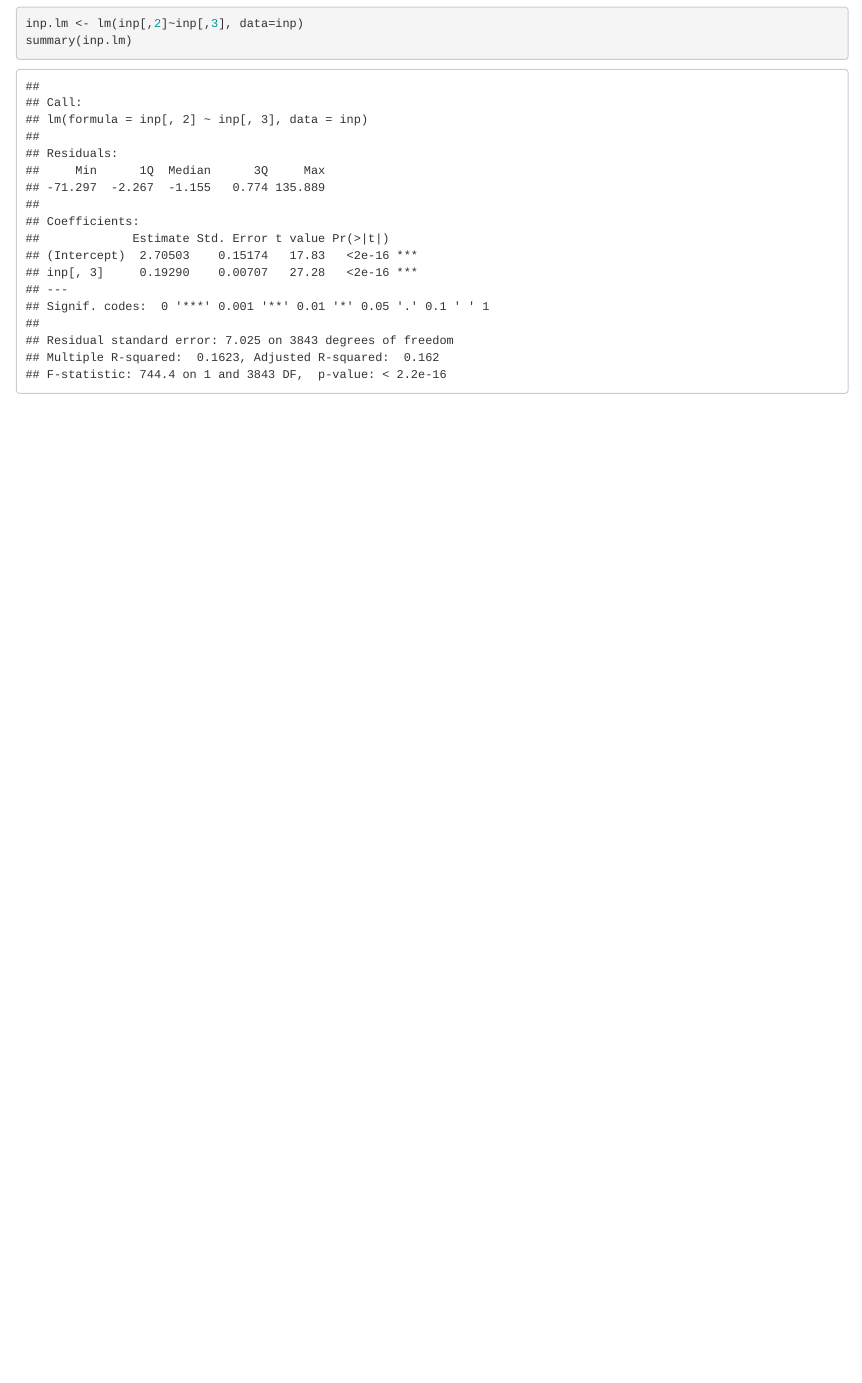
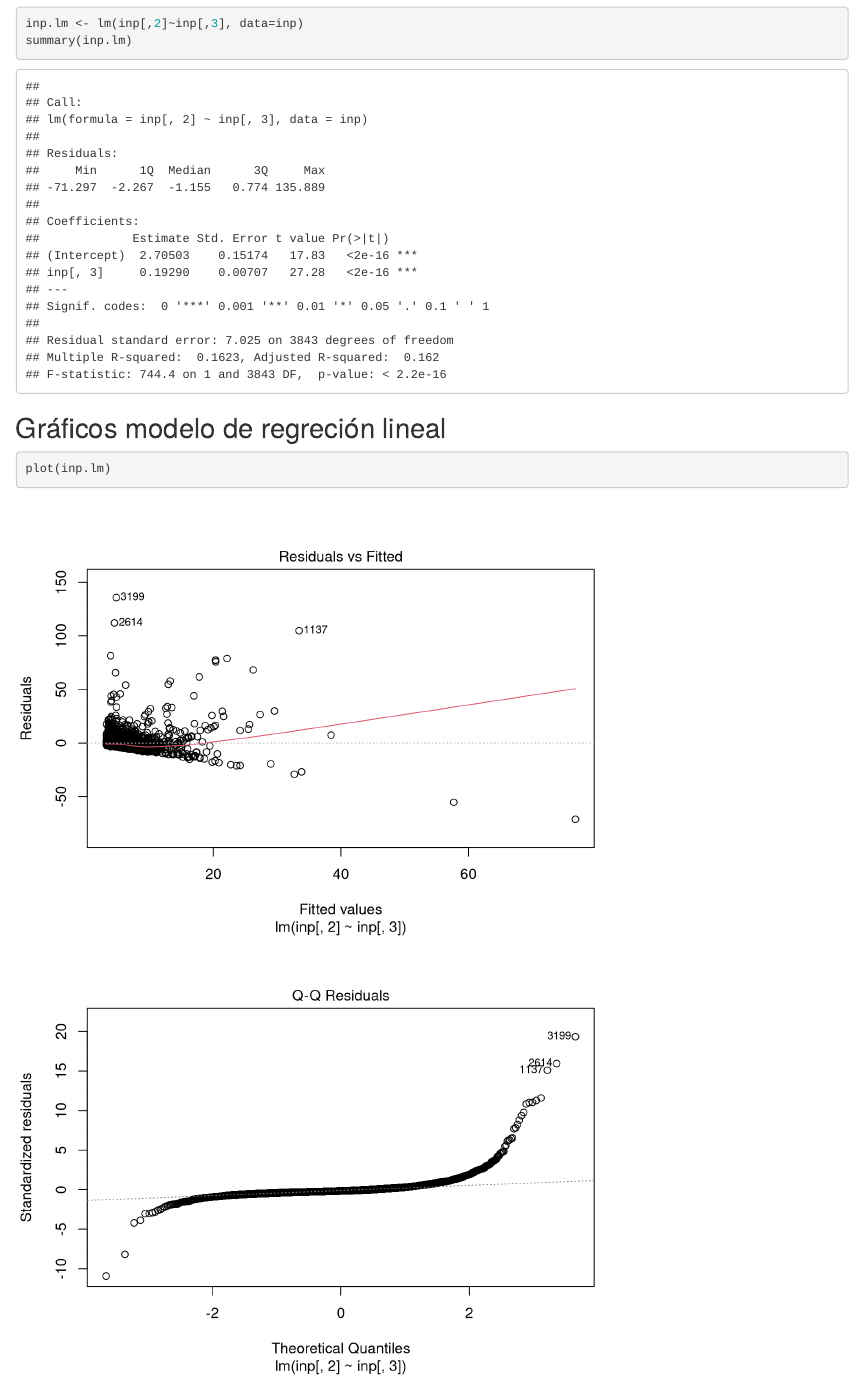
Before and after one commit to tatirv2/PRUEBA, an R Markdown document (index.Rmd): the page in a window 1100 px wide, from 5600 px down. Rendered offline with R 4.5, knitr and Pandoc, with nearby package versions.

Commit message:
Add files via upload

````diff
--- a/index.Rmd
+++ b/index.Rmd
@@ -116,8 +116,8 @@ inp.lm <- lm(inp[,2]~inp[,3], data=inp)
 summary(inp.lm)
 ```
 
-
+## Gráficos modelo de regreción lineal
 
 ```{r}
-
+plot(inp.lm)
 ```
````
